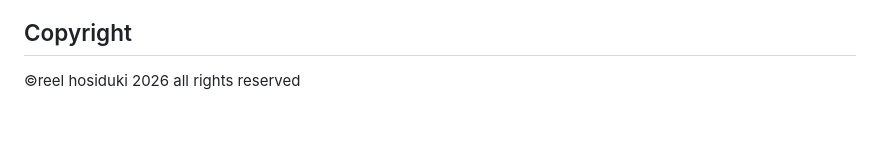
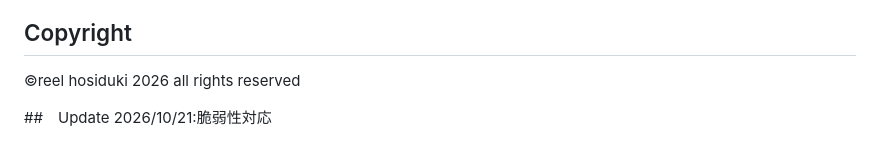
Before and after one commit to infra-reel/reeldev.jp, a Markdown page: README.md, the part around the change. Rendered like a GitHub page; blank space fills up the shorter version.

Commit message:
README.md の更新

```diff
--- a/README.md
+++ b/README.md
@@ -115,3 +115,6 @@ open frontend/src/index.html
 
 ## Copyright
 ©reel hosiduki 2026 all rights reserved
+
+##　Update
+2026/10/21:脆弱性対応
```
